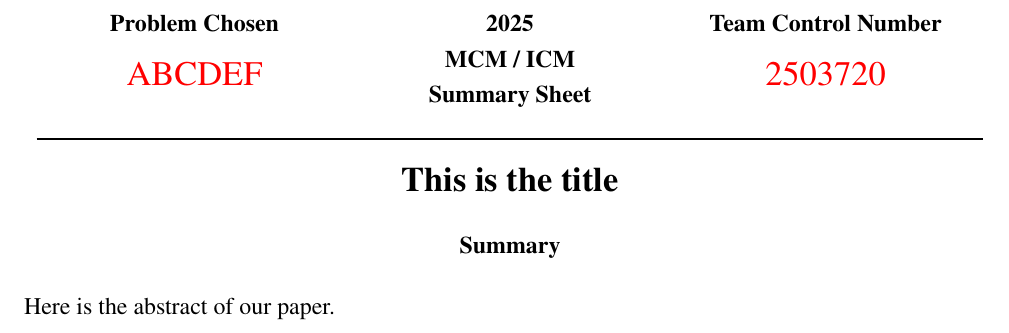
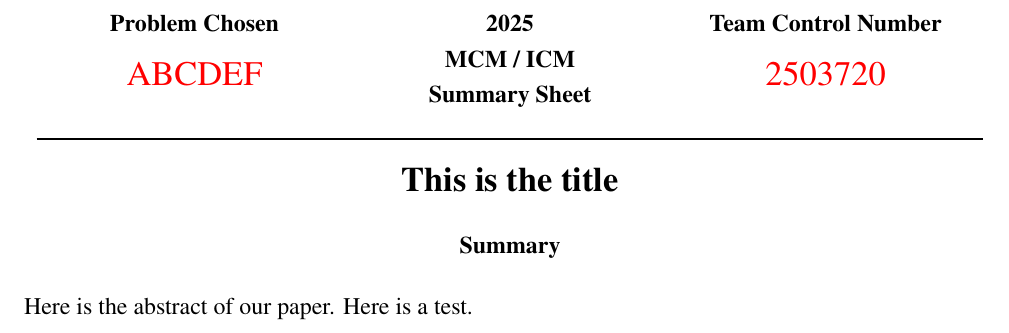
Before and after one commit to BlackMaple1203/MCM, a LaTeX thesis (Thesis/main.tex, which reads Thesis/sections/0_3.Abstract.tex): part of page 1 of 5, cut so that both start at the same text. Compiled offline with XeLaTeX.

Commit message:
更新README.md，添加Pygments安装说明；修改main.pdf格式；删除无用的main.run.xml文件；更新摘要内容；新增代码示例文件。

```diff
--- a/Thesis/sections/0_3.Abstract.tex
+++ b/Thesis/sections/0_3.Abstract.tex
@@ -1,3 +1,3 @@
 \begin{summary}
-    Here is the abstract of our paper.
+    Here is the abstract of our paper. Here is a test.
 \end{summary}
```
Also changed, not shown: README.md, Thesis/main.pdf, 3 other files.
